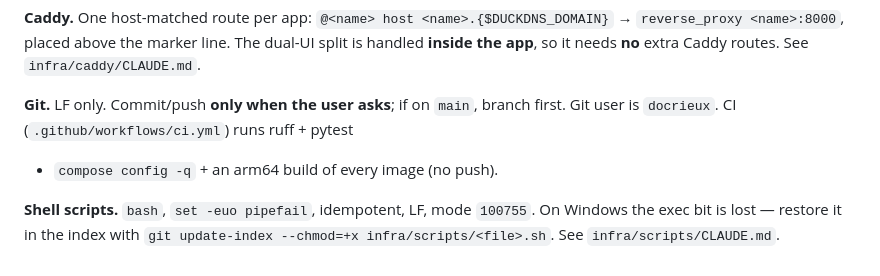
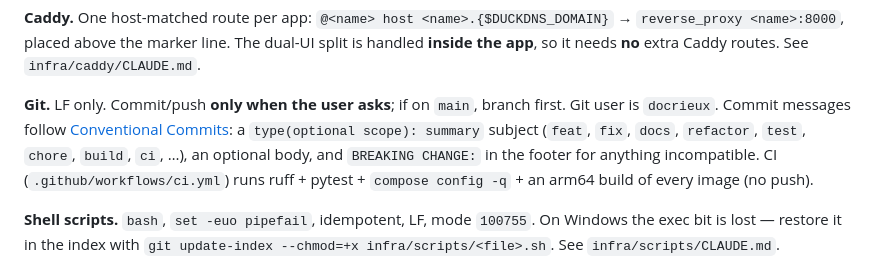
Before and after one commit to docrieux/station-42, a Markdown page: CLAUDE.md, the part around the change. GitHub-like rendering.

Commit message:
docs: adopt Conventional Commits for commit messages
Record the convention in CLAUDE.md so commit subjects use
`type(scope): summary` and breaking changes are flagged in the footer.

Co-Authored-By: Claude Sonnet 5 <noreply@anthropic.com>
Claude-Session: https://claude.ai/code/session_01Vc4FozxgBMgBLembjck8Ww

```diff
--- a/CLAUDE.md
+++ b/CLAUDE.md
@@ -152,8 +152,12 @@ handled **inside the app**, so it needs **no** extra Caddy routes. See
 `infra/caddy/CLAUDE.md`.
 
 **Git.** LF only. Commit/push **only when the user asks**; if on `main`, branch
-first. Git user is `docrieux`. CI (`.github/workflows/ci.yml`) runs ruff + pytest
-+ `compose config -q` + an arm64 build of every image (no push).
+first. Git user is `docrieux`. Commit messages follow
+[Conventional Commits](https://www.conventionalcommits.org/): a
+`type(optional scope): summary` subject (`feat`, `fix`, `docs`, `refactor`,
+`test`, `chore`, `build`, `ci`, …), an optional body, and `BREAKING CHANGE:` in
+the footer for anything incompatible. CI (`.github/workflows/ci.yml`) runs ruff +
+pytest + `compose config -q` + an arm64 build of every image (no push).
 
 **Shell scripts.** `bash`, `set -euo pipefail`, idempotent, LF, mode `100755`.
 On Windows the exec bit is lost — restore it in the index with
```
